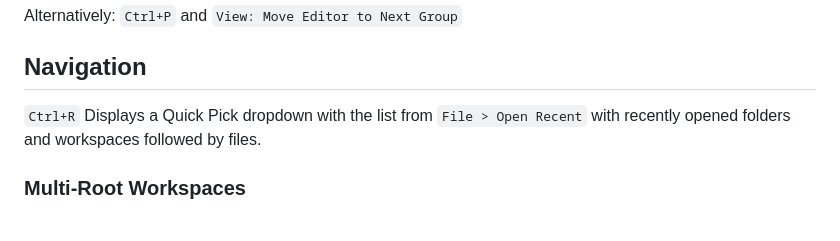
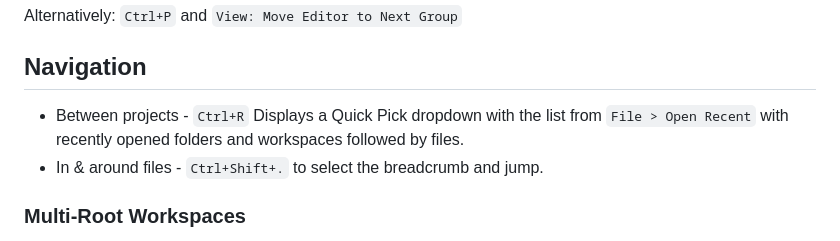
Before and after one commit to peterneave/vscode, a Markdown page: README.md, the part around the change printed below. Rendered like a GitHub page.

Commit message:
Add breadcrumb navigation shortcut

```diff
--- a/README.md
+++ b/README.md
@@ -131,7 +131,8 @@ Alternatively: `Ctrl+P` and `View: Move Editor to Next Group`
 
 ## Navigation
 
-`Ctrl+R` Displays a Quick Pick dropdown with the list from `File > Open Recent` with recently opened folders and workspaces followed by files.
+- Between projects - `Ctrl+R` Displays a Quick Pick dropdown with the list from `File > Open Recent` with recently opened folders and workspaces followed by files.
+- In & around files - `Ctrl+Shift+.` to select the breadcrumb and jump.
 
 ### Multi-Root Workspaces
 
```
Also changed, not shown: other parts of README.md (+1 -1 lines).
